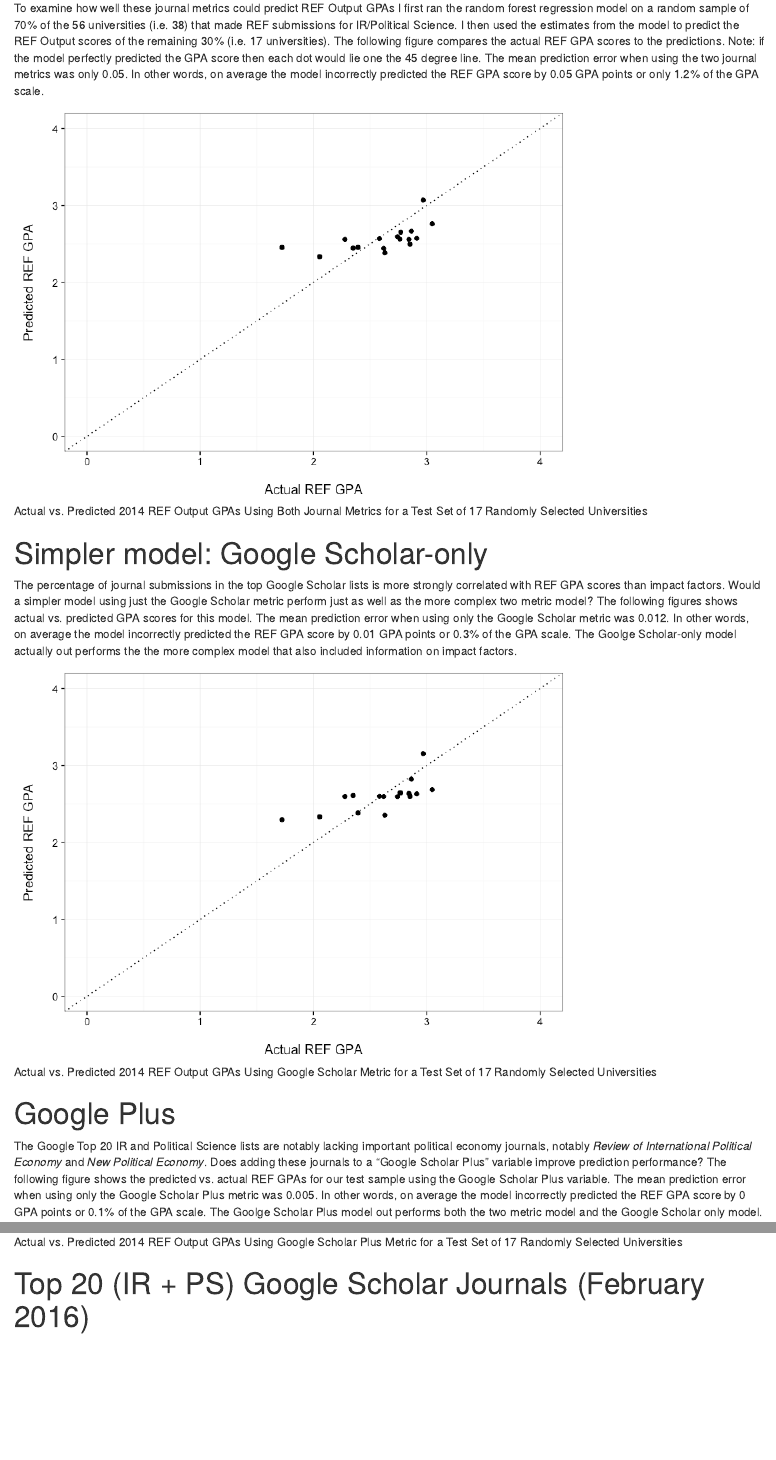
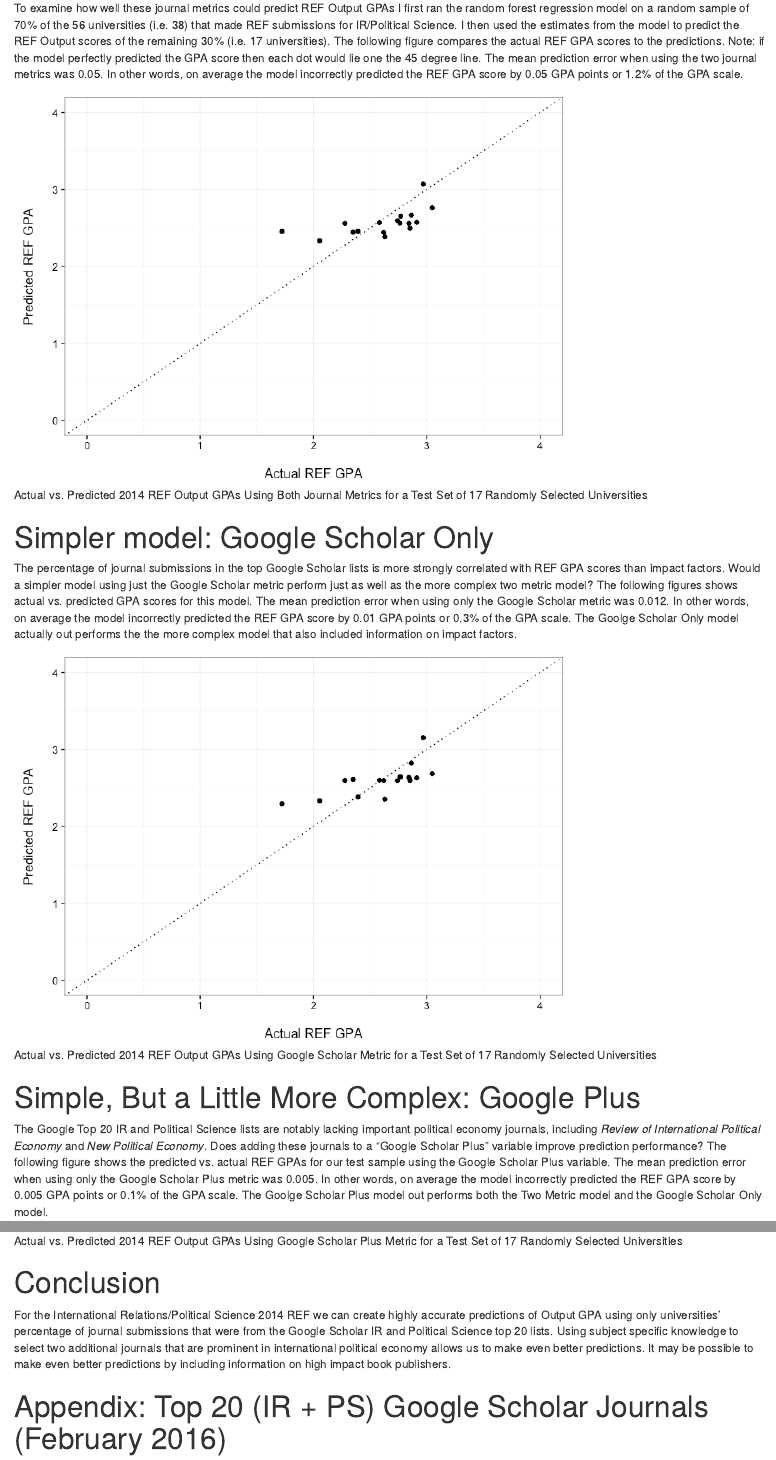
Before and after one commit to christophergandrud/ref_2014_IR_PoliSci, an R Markdown document (README.Rmd): the page in a window 1100 px wide, from 930 px down, and a second part further down, joined at a grey line. The pictures show the output file README.html that the author committed with the source, opened offline.

Commit message:
conclusion

````diff
--- a/README.Rmd
+++ b/README.Rmd
@@ -3,12 +3,12 @@ title: "REF IR/Political Science Prediction Models (version 0.2)"
 author: "Christopher Gandrud"
 date: "23 February 2016"
 output:
-    html_document:
-        keep_md: true
-        fig_caption: true
-    pdf_document:
-        fig_caption: true
-        keep_tex: true
+  html_document:
+    fig_caption: yes
+    keep_md: yes
+  pdf_document:
+    fig_caption: yes
+    keep_tex: yes
 ---
 
 ```{r setup, include=FALSE}
@@ -87,7 +87,7 @@ ggplot(gathered, aes(value, ref_gpa)) +
 
 # More Complex Model: Google Scholar + Impact Factor
 
-To examine how well these journal metrics could predict REF Output GPAs I first ran the random forest regression model on a random sample of 70% of the 56 universities (i.e. 38) that made REF submissions for IR/Political Science. I then used the estimates from the model to predict the REF Output scores of the remaining 30% (i.e. 17 universities). The following figure compares the actual REF GPA scores to the predictions. Note: if the model perfectly predicted the GPA score then each dot would lie one the 45 degree line. The mean prediction error when using the two journal metrics was only `r mean(compare$residuals) %>% round(digits = 2)`. In other words, on average the model incorrectly predicted the REF GPA score by `r mean(compare$residuals) %>% round(digits = 2)` GPA points or only `r (mean(compare$residuals)  / 4) %>% round(digits = 3) * 100`% of the GPA scale.
+To examine how well these journal metrics could predict REF Output GPAs I first ran the random forest regression model on a random sample of 70% of the 56 universities (i.e. 38) that made REF submissions for IR/Political Science. I then used the estimates from the model to predict the REF Output scores of the remaining 30% (i.e. 17 universities). The following figure compares the actual REF GPA scores to the predictions. Note: if the model perfectly predicted the GPA score then each dot would lie one the 45 degree line. The mean prediction error when using the two journal metrics was `r mean(compare$residuals) %>% round(digits = 2)`. In other words, on average the model incorrectly predicted the REF GPA score by `r mean(compare$residuals) %>% round(digits = 2)` GPA points or `r (mean(compare$residuals)  / 4) %>% round(digits = 3) * 100`% of the GPA scale.
 
 ```{r fig.cap='Actual vs. Predicted 2014 REF Output GPAs Using Both Journal Metrics for a Test Set of 17 Randomly Selected Universities'}
 ggplot(compare, aes(actual, predicted)) +
@@ -99,7 +99,7 @@ ggplot(compare, aes(actual, predicted)) +
     theme_bw()
 ```
 
-# Simpler model: Google Scholar-only
+# Simpler model: Google Scholar Only
 
 ```{r include=FALSE}
 # Google only
@@ -119,7 +119,7 @@ compare_3 <- data.frame(actual = test$ref_gpa, predicted = pred_3)
 compare_3$residuals <- compare_3$actual - compare_3$predicted
 ```
 
-The percentage of journal submissions in the top Google Scholar lists is more strongly correlated with REF GPA scores than impact factors. Would a simpler model using just the Google Scholar metric perform just as well as the more complex two metric model? The following figures shows actual vs. predicted GPA scores for this model. The mean prediction error when using only the Google Scholar metric was `r mean(compare_2$residuals) %>% round(digits = 3)`. In other words, on average the model incorrectly predicted the REF GPA score by `r mean(compare_2$residuals) %>% round(digits = 2)` GPA points or `r (mean(compare_2$residuals)  / 4) %>% round(digits = 3) * 100`% of the GPA scale. The Goolge Scholar-only model actually out performs the the more complex model that also included information on impact factors.
+The percentage of journal submissions in the top Google Scholar lists is more strongly correlated with REF GPA scores than impact factors. Would a simpler model using just the Google Scholar metric perform just as well as the more complex two metric model? The following figures shows actual vs. predicted GPA scores for this model. The mean prediction error when using only the Google Scholar metric was `r mean(compare_2$residuals) %>% round(digits = 3)`. In other words, on average the model incorrectly predicted the REF GPA score by `r mean(compare_2$residuals) %>% round(digits = 2)` GPA points or `r (mean(compare_2$residuals)  / 4) %>% round(digits = 3) * 100`% of the GPA scale. The Goolge Scholar Only model actually out performs the the more complex model that also included information on impact factors.
 
 ```{r fig.cap='Actual vs. Predicted 2014 REF Output GPAs Using Google Scholar Metric for a Test Set of 17 Randomly Selected Universities'}
 ggplot(compare_2, aes(actual, predicted)) +
@@ -133,9 +133,9 @@ ggplot(compare_2, aes(actual, predicted)) +
 ```
 
 
-# Google Plus
+# Simple, But a Little More Complex: Google Plus
 
-The Google Top 20 IR and Political Science lists are notably lacking important political economy journals, notably *Review of International Political Economy* and *New Political Economy*. Does adding these journals to a "Google Scholar Plus" variable improve prediction performance? The following figure shows the predicted vs. actual REF GPAs for our test sample using the Google Scholar Plus variable. The mean prediction error when using only the Google Scholar Plus metric was `r mean(compare_3$residuals) %>% round(digits = 3)`. In other words, on average the model incorrectly predicted the REF GPA score by `r mean(compare_3$residuals) %>% round(digits = 2)` GPA points or `r (mean(compare_3$residuals)  / 4) %>% round(digits = 3) * 100`% of the GPA scale. The Goolge Scholar Plus model out performs both the two metric model and the Google Scholar only model.
+The Google Top 20 IR and Political Science lists are notably lacking important political economy journals, including *Review of International Political Economy* and *New Political Economy*. Does adding these journals to a "Google Scholar Plus" variable improve prediction performance? The following figure shows the predicted vs. actual REF GPAs for our test sample using the Google Scholar Plus variable. The mean prediction error when using only the Google Scholar Plus metric was `r mean(compare_3$residuals) %>% round(digits = 3)`. In other words, on average the model incorrectly predicted the REF GPA score by `r mean(compare_3$residuals) %>% round(digits = 3)` GPA points or `r (mean(compare_3$residuals)  / 4) %>% round(digits = 3) * 100`% of the GPA scale. The Goolge Scholar Plus model out performs both the Two Metric model and the Google Scholar Only model.
 
 ```{r fig.cap='Actual vs. Predicted 2014 REF Output GPAs Using Google Scholar Plus Metric for a Test Set of 17 Randomly Selected Universities'}
 ggplot(compare_3, aes(actual, predicted)) +
@@ -149,7 +149,9 @@ ggplot(compare_3, aes(actual, predicted)) +
 ```
 
 
+# Conclusion
 
+For the International Relations/Political Science 2014 REF we can create highly accurate predictions of Output GPA using only universities' percentage of journal submissions that were from the Google Scholar IR and Political Science top 20 lists. Using subject specific knowledge to select two additional journals that are prominent in international political economy allows us to make even better predictions. It may be possible to make even better predictions by including information on high impact book publishers.
 
-# Top 20 (IR + PS) Google Scholar Journals (February 2016)
+# Appendix: Top 20 (IR + PS) Google Scholar Journals (February 2016)
 
````
Also changed, not shown: data_creator.R (+1 -1 lines), README.html, README.md, README.pdf (added), README.tex (added), README_files/figure-latex/descript-1.pdf (added), README_files/figure-latex/setup-1.pdf (added), README_files/figure-latex/unnamed-chunk-1-1.pdf (added), README_files/figure-latex/unnamed-chunk-3-1.pdf (added), README_files/figure-latex/unnamed-chunk-4-1.pdf (added), README.Rmd (2 more changed lines).
